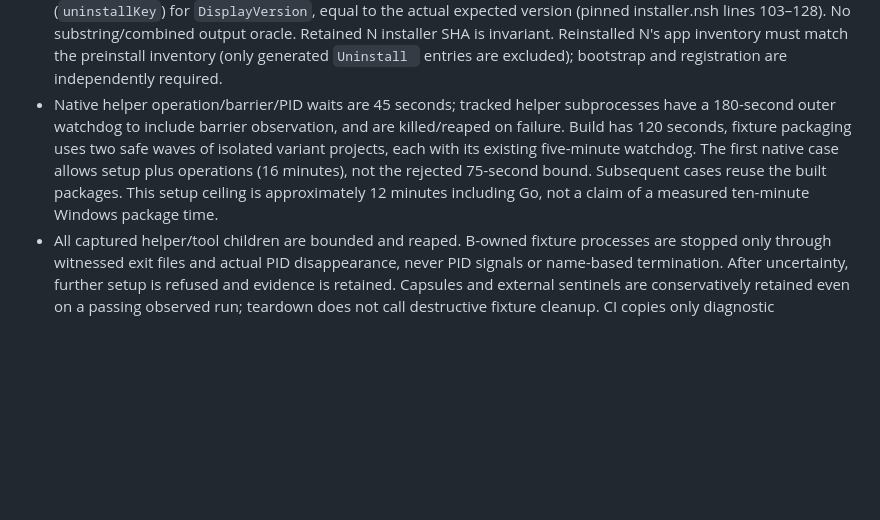
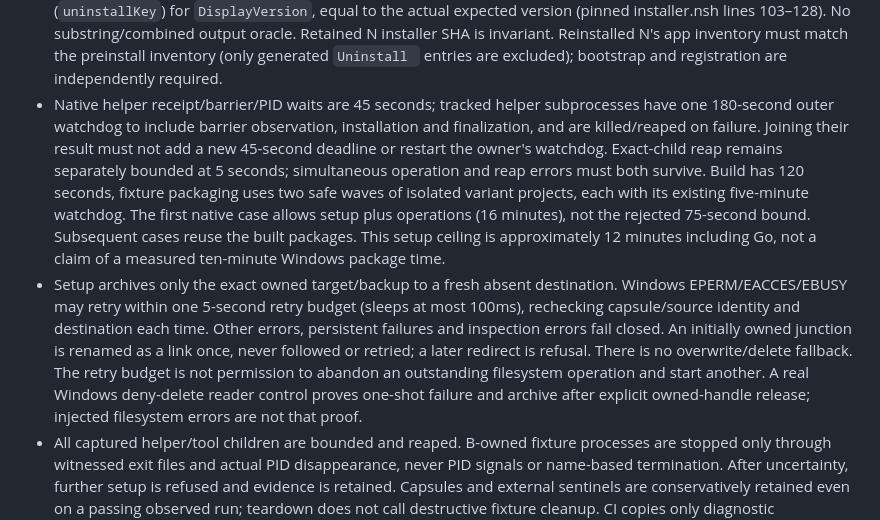
Before and after one commit to makscee/void-code, a Markdown page: docs/desktop-auto-update-native-red-plan.md, the part around the change. Drawn GitHub-style; blank space fills up the shorter version.

Commit message:
docs: clarify native owner deadline and bounded fixture archive contract

```diff
--- a/docs/desktop-auto-update-native-red-plan.md
+++ b/docs/desktop-auto-update-native-red-plan.md
@@ -226,14 +226,26 @@ B must not change the tests or fixtures to satisfy its implementation.
   output oracle. Retained N installer SHA is invariant. Reinstalled N's app
   inventory must match the preinstall inventory (only generated `Uninstall `
   entries are excluded); bootstrap and registration are independently required.
-* Native helper operation/barrier/PID waits are 45 seconds; tracked helper
-  subprocesses have a 180-second outer watchdog to include barrier observation,
-  and are killed/reaped on failure. Build has 120 seconds, fixture packaging
+* Native helper receipt/barrier/PID waits are 45 seconds; tracked helper
+  subprocesses have one 180-second outer watchdog to include barrier observation,
+  installation and finalization, and are killed/reaped on failure. Joining their
+  result must not add a new 45-second deadline or restart the owner's watchdog.
+  Exact-child reap remains separately bounded at 5 seconds; simultaneous operation
+  and reap errors must both survive. Build has 120 seconds, fixture packaging
   uses two safe waves of isolated variant projects, each with its existing
   five-minute watchdog. The first native case allows setup plus operations
   (16 minutes), not the rejected 75-second bound. Subsequent cases reuse the
   built packages. This setup ceiling is approximately 12 minutes including Go,
   not a claim of a measured ten-minute Windows package time.
+* Setup archives only the exact owned target/backup to a fresh absent destination.
+  Windows EPERM/EACCES/EBUSY may retry within one 5-second retry budget (sleeps at
+  most 100ms), rechecking capsule/source identity and destination each time. Other
+  errors, persistent failures and inspection errors fail closed. An initially owned
+  junction is renamed as a link once, never followed or retried; a later redirect
+  is refusal. There is no overwrite/delete fallback. The retry budget is not
+  permission to abandon an outstanding filesystem operation and start another.
+  A real Windows deny-delete reader control proves one-shot failure and archive
+  after explicit owned-handle release; injected filesystem errors are not that proof.
 * All captured helper/tool children are bounded and reaped. B-owned fixture
   processes are stopped only through witnessed exit files and actual PID
   disappearance, never PID signals or name-based termination. After uncertainty,
```
